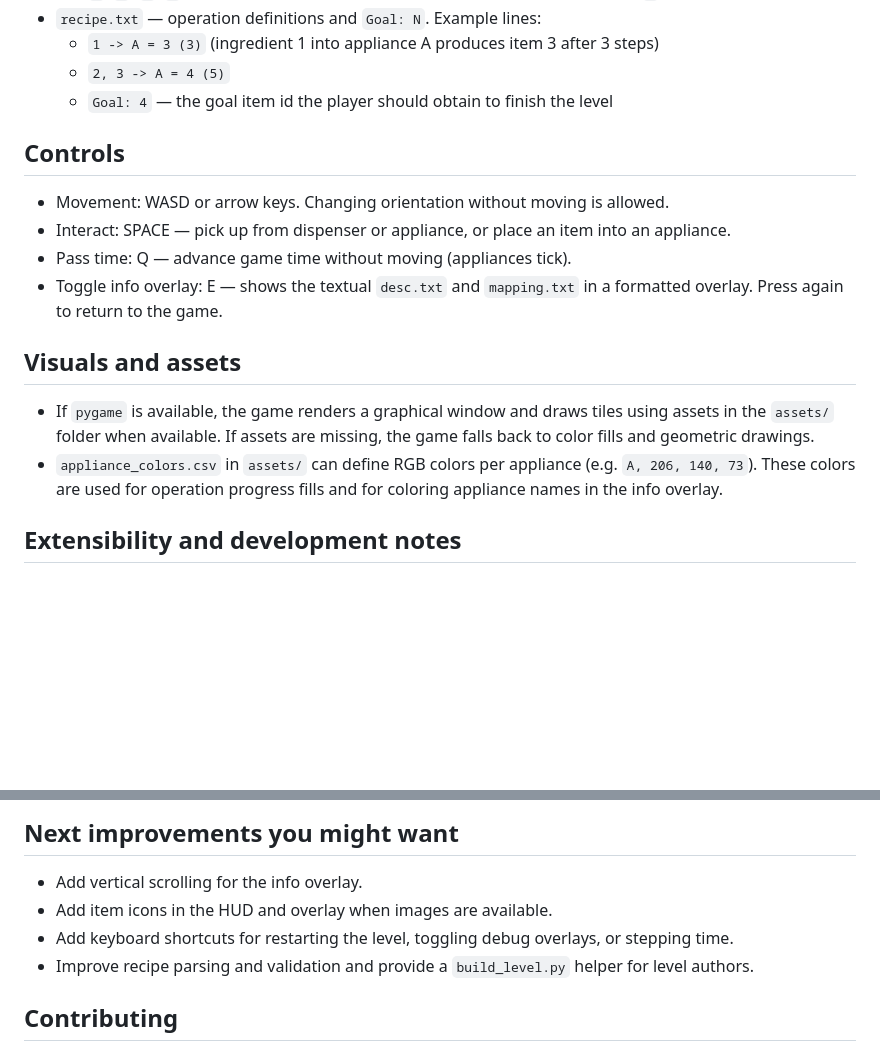
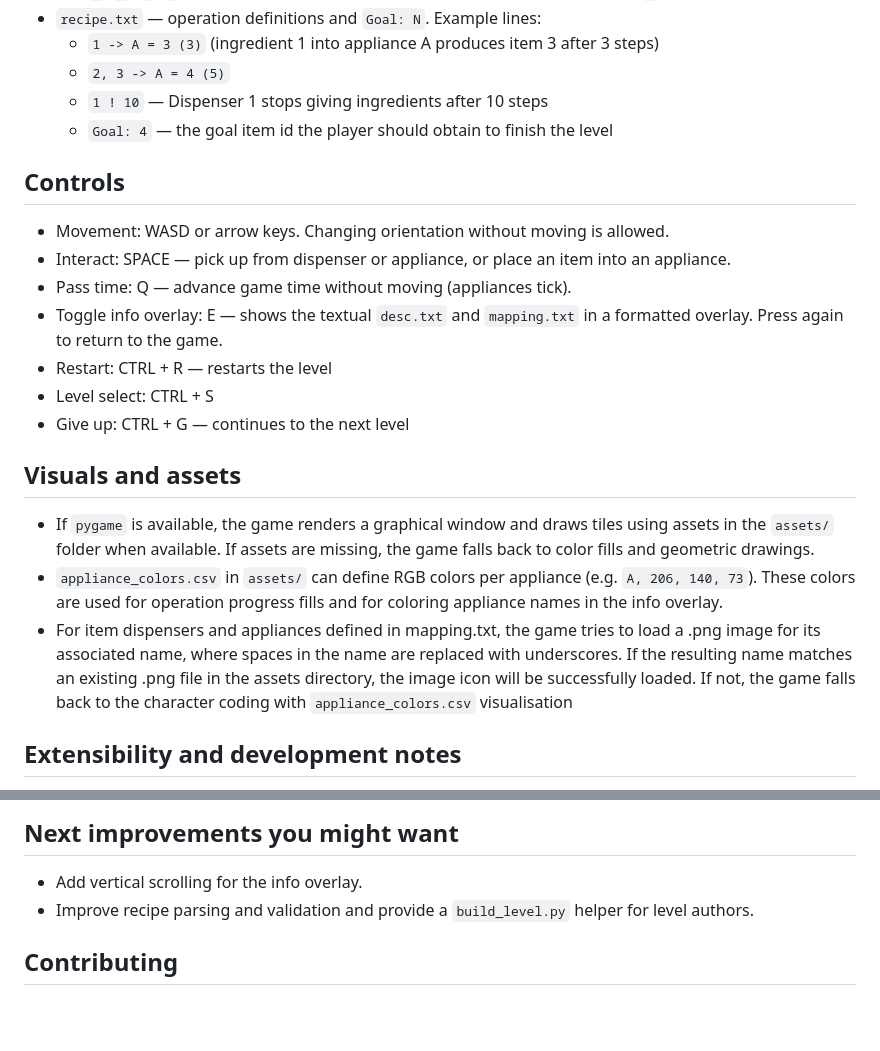
Before and after one commit to skipyas0/cookenv-benchmark, a Markdown page: README.md, 2 parts joined by grey strips. Rendered like a GitHub page; blank space fills up the shorter version.

```diff
--- a/README.md
+++ b/README.md
@@ -34,6 +34,7 @@ Each level is a folder with the following files:
 - `recipe.txt` — operation definitions and `Goal: N`. Example lines:
   - `1 -> A = 3 (3)`  (ingredient 1 into appliance A produces item 3 after 3 steps)
   - `2, 3 -> A = 4 (5)`
+  - `1 ! 10` — Dispenser 1 stops giving ingredients after 10 steps
   - `Goal: 4` — the goal item id the player should obtain to finish the level
 
 Controls
@@ -43,12 +44,16 @@ Controls
 - Interact: SPACE — pick up from dispenser or appliance, or place an item into an appliance.
 - Pass time: Q — advance game time without moving (appliances tick).
 - Toggle info overlay: E — shows the textual `desc.txt` and `mapping.txt` in a formatted overlay. Press again to return to the game.
+- Restart: CTRL + R — restarts the level
+- Level select: CTRL + S
+- Give up: CTRL + G — continues to the next level
 
 Visuals and assets
 ------------------
 
 - If `pygame` is available, the game renders a graphical window and draws tiles using assets in the `assets/` folder when available. If assets are missing, the game falls back to color fills and geometric drawings.
 - `appliance_colors.csv` in `assets/` can define RGB colors per appliance (e.g. `A, 206, 140, 73`). These colors are used for operation progress fills and for coloring appliance names in the info overlay.
+- For item dispensers and appliances defined in mapping.txt, the game tries to load a .png image for its associated name, where spaces in the name are replaced with underscores. If the resulting name matches an existing .png file in the assets directory, the image icon will be successfully loaded. If not, the game falls back to the character coding with `appliance_colors.csv` visualisation
 
 Extensibility and development notes
 -----------------------------------
@@ -78,8 +83,6 @@ Next improvements you might want
 ------------------------------
 
 - Add vertical scrolling for the info overlay.
-- Add item icons in the HUD and overlay when images are available.
-- Add keyboard shortcuts for restarting the level, toggling debug overlays, or stepping time.
 - Improve recipe parsing and validation and provide a `build_level.py` helper for level authors.
 
 Contributing
```
